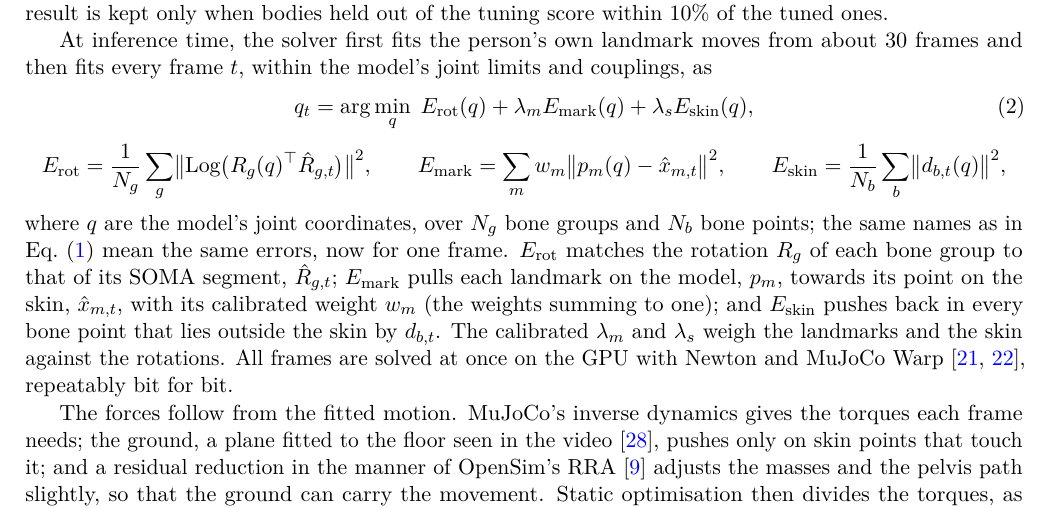
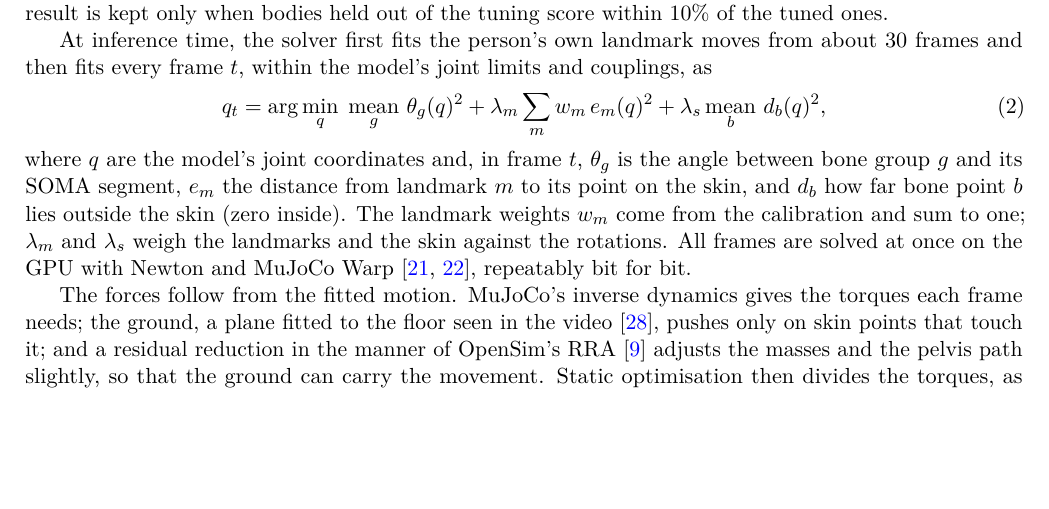
Before and after one commit to Babon-Innovations-b-v/motor, a LaTeX paper (paper/motor/main.tex): part of page 2 of 24, cut so that both start at the same text, the shorter picture padded with empty space. Compiled offline with pdfLaTeX.

Commit message:
paper/motor: the solver as one plain line, angles, distances and depths
Co-Authored-By: Claude Opus 5.5 <noreply@anthropic.com>

```diff
--- a/paper/motor/main.tex
+++ b/paper/motor/main.tex
@@ -165,20 +165,13 @@ tuned ones.
 At inference time, the solver first fits the person's own landmark moves from about 30 frames and then fits every
 frame $t$, within the model's joint limits and couplings, as
 \begin{equation}
-q_t=\arg\min_{q}\;E_{\mathrm{rot}}(q)+\lambda_m E_{\mathrm{mark}}(q)+\lambda_s E_{\mathrm{skin}}(q),
+q_t=\arg\min_{q}\;\operatorname*{mean}_{g}\,\theta_g(q)^2+\lambda_m\sum_{m}w_m\,e_m(q)^2+\lambda_s\operatorname*{mean}_{b}\,d_b(q)^2,
 \label{eq:fit}
 \end{equation}
-\begin{equation*}
-E_{\mathrm{rot}}=\frac{1}{N_g}\sum_{g}\bigl\lVert\operatorname{Log}\bigl(R_g(q)^{\top}\hat R_{g,t}\bigr)\bigr\rVert^2,\qquad
-E_{\mathrm{mark}}=\sum_{m}w_m\bigl\lVert p_m(q)-\hat x_{m,t}\bigr\rVert^2,\qquad
-E_{\mathrm{skin}}=\frac{1}{N_b}\sum_{b}\bigl\lVert d_{b,t}(q)\bigr\rVert^2,
-\end{equation*}
-where $q$ are the model's joint coordinates, over $N_g$ bone groups and $N_b$ bone points; the same names as in Eq.~(\ref{eq:calibration}) mean the same errors, now for one frame.
-$E_{\mathrm{rot}}$ matches the rotation $R_g$ of each bone group to that of its SOMA segment, $\hat R_{g,t}$;
-$E_{\mathrm{mark}}$ pulls each landmark on the model, $p_m$, towards its point on the skin, $\hat x_{m,t}$, with its
-calibrated weight $w_m$ (the weights summing to one); and $E_{\mathrm{skin}}$ pushes back in every bone point that lies
-outside the skin by $d_{b,t}$. The calibrated $\lambda_m$ and $\lambda_s$ weigh the landmarks and the skin against the
-rotations. All frames are
+where $q$ are the model's joint coordinates and, in frame $t$, $\theta_g$ is the angle between bone group $g$ and its
+SOMA segment, $e_m$ the distance from landmark $m$ to its point on the skin, and $d_b$ how far bone point $b$ lies
+outside the skin (zero inside). The landmark weights $w_m$ come from the calibration and sum to one; $\lambda_m$ and
+$\lambda_s$ weigh the landmarks and the skin against the rotations. All frames are
 solved at once on the GPU with Newton and MuJoCo Warp \cite{newton,mujocowarp}, repeatably bit for bit.
 
 The forces follow from the fitted motion. MuJoCo's inverse dynamics gives the torques each frame needs; the ground,
```
Also changed, not shown: paper/motor/main.pdf.
